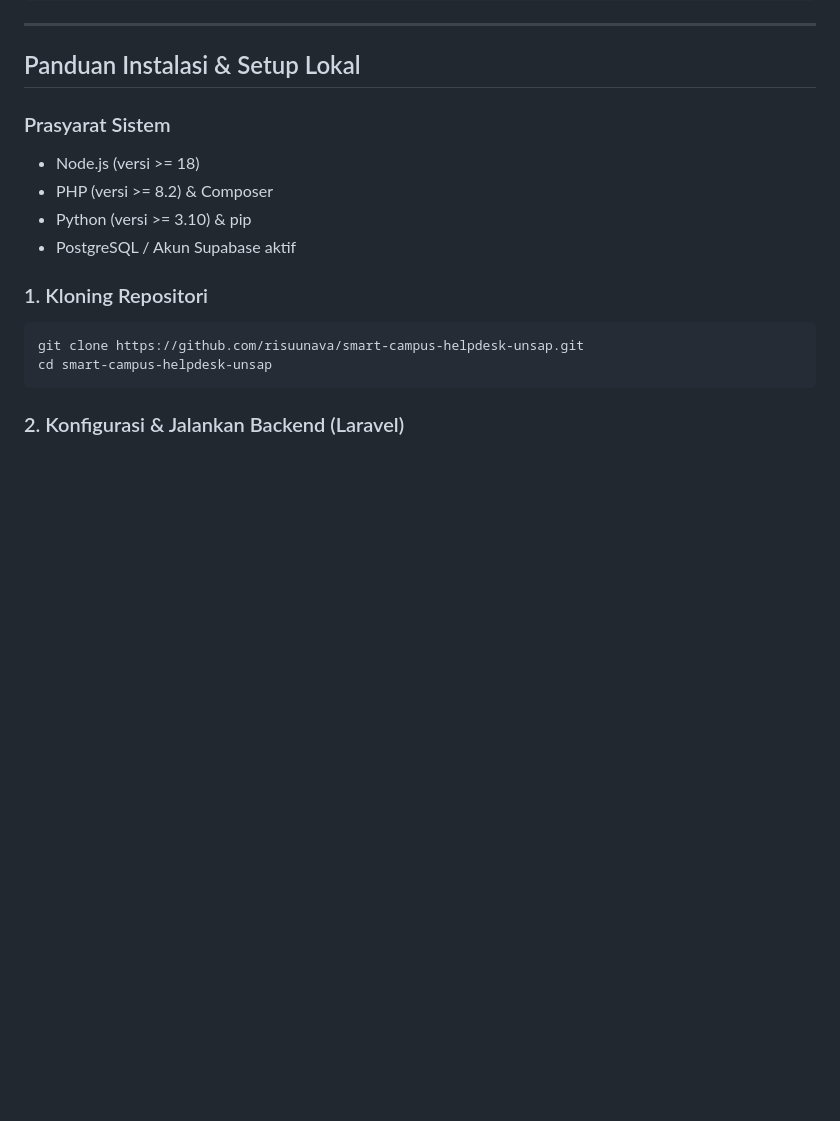
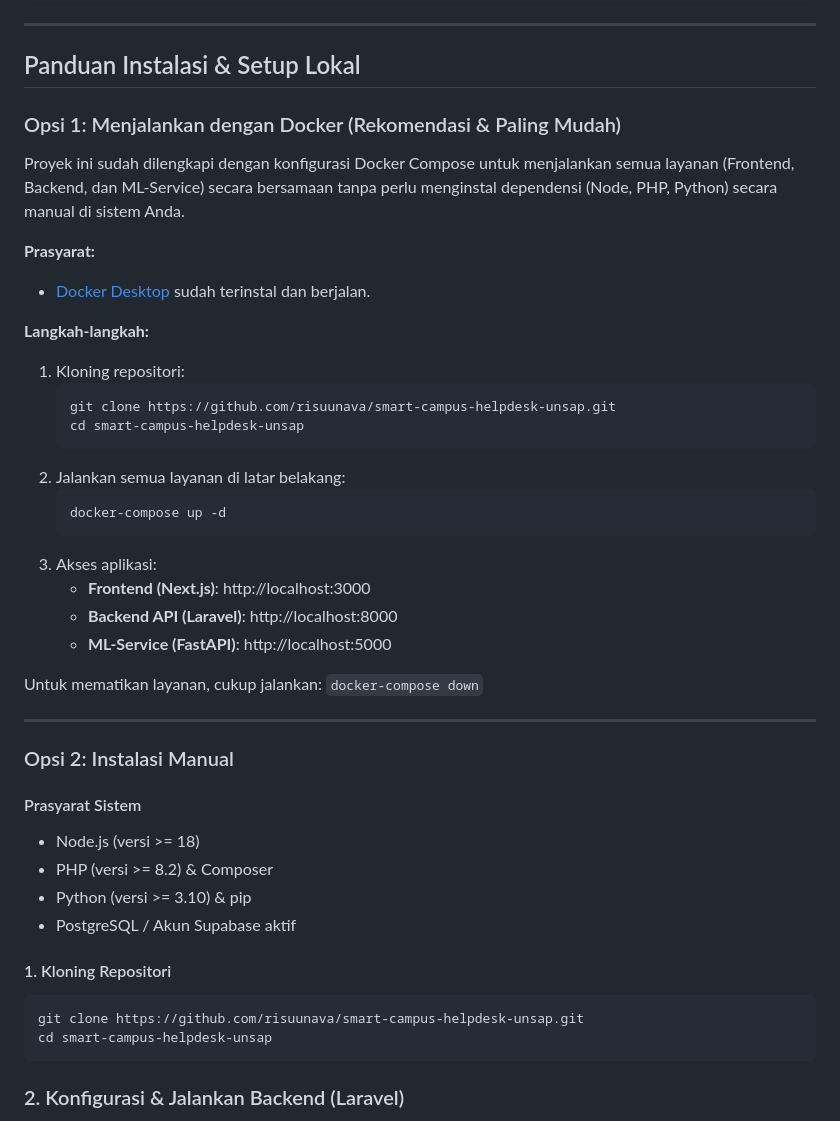
Before and after one commit to risuunava/smart-campus-helpdesk-unsap, a Markdown page: README.md, the part around the change. GitHub-like rendering; blank space fills up the shorter version.

Commit message:
update: readme

````diff
--- a/README.md
+++ b/README.md
@@ -144,13 +144,40 @@ Sistem ini telah dikembangkan dengan arsitektur penuh (full-stack ecosystem) yan
 
 ## Panduan Instalasi & Setup Lokal
 
-### Prasyarat Sistem
+### Opsi 1: Menjalankan dengan Docker (Rekomendasi & Paling Mudah)
+Proyek ini sudah dilengkapi dengan konfigurasi Docker Compose untuk menjalankan semua layanan (Frontend, Backend, dan ML-Service) secara bersamaan tanpa perlu menginstal dependensi (Node, PHP, Python) secara manual di sistem Anda.
+
+**Prasyarat:**
+- [Docker Desktop](https://www.docker.com/products/docker-desktop/) sudah terinstal dan berjalan.
+
+**Langkah-langkah:**
+1. Kloning repositori:
+   ```bash
+   git clone https://github.com/risuunava/smart-campus-helpdesk-unsap.git
+   cd smart-campus-helpdesk-unsap
+   ```
+2. Jalankan semua layanan di latar belakang:
+   ```bash
+   docker-compose up -d
+   ```
+3. Akses aplikasi:
+   - **Frontend (Next.js)**: http://localhost:3000
+   - **Backend API (Laravel)**: http://localhost:8000
+   - **ML-Service (FastAPI)**: http://localhost:5000
+
+Untuk mematikan layanan, cukup jalankan: `docker-compose down`
+
+---
+
+### Opsi 2: Instalasi Manual
+
+#### Prasyarat Sistem
 - Node.js (versi >= 18)
 - PHP (versi >= 8.2) & Composer
 - Python (versi >= 3.10) & pip
 - PostgreSQL / Akun Supabase aktif
 
-### 1. Kloning Repositori
+#### 1. Kloning Repositori
 ```bash
 git clone https://github.com/risuunava/smart-campus-helpdesk-unsap.git
 cd smart-campus-helpdesk-unsap
````
